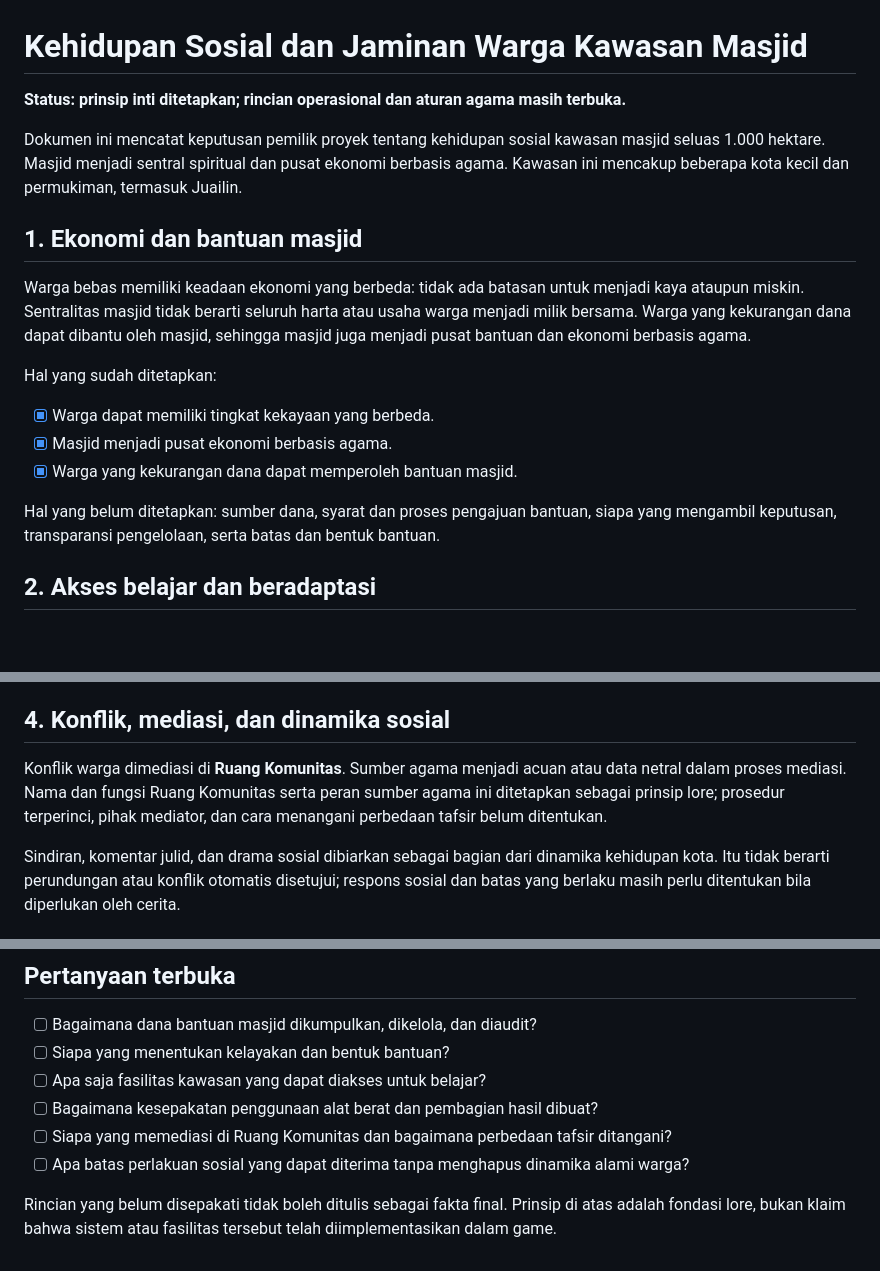
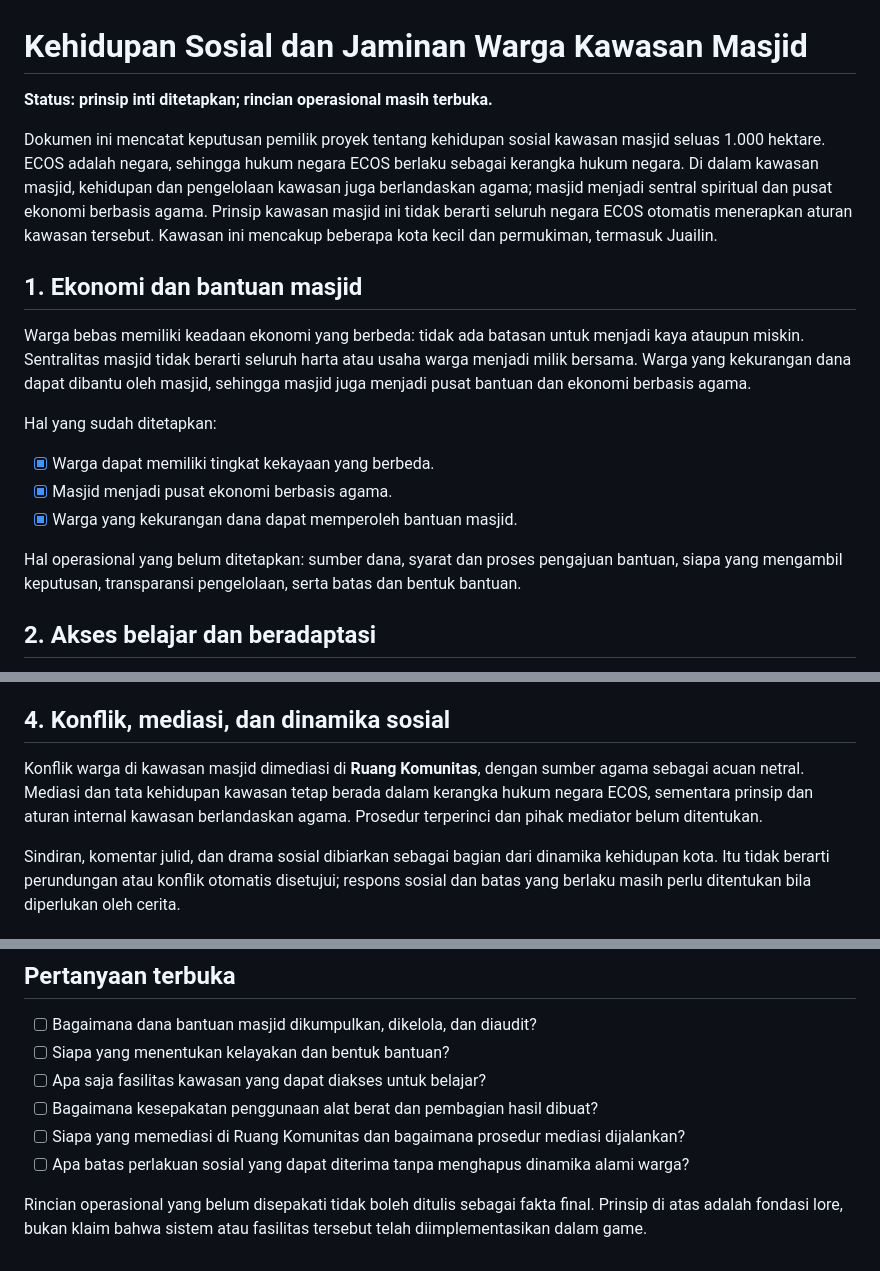
Before and after one commit to rllibo833-sudo/Ecos, a Markdown page: lore/02-dunia-dan-geografi/07-kehidupan-sosial-dan-jaminan-warga.md, 3 parts joined by grey strips. Drawn GitHub-style; blank space fills up the shorter version.

Commit message:
Clarify ECOS national law and mosque-area religious framework

```diff
--- a/lore/02-dunia-dan-geografi/07-kehidupan-sosial-dan-jaminan-warga.md
+++ b/lore/02-dunia-dan-geografi/07-kehidupan-sosial-dan-jaminan-warga.md
@@ -1,8 +1,8 @@
 # Kehidupan Sosial dan Jaminan Warga Kawasan Masjid
 
-**Status: prinsip inti ditetapkan; rincian operasional dan aturan agama masih terbuka.**
+**Status: prinsip inti ditetapkan; rincian operasional masih terbuka.**
 
-Dokumen ini mencatat keputusan pemilik proyek tentang kehidupan sosial kawasan masjid seluas 1.000 hektare. Masjid menjadi sentral spiritual dan pusat ekonomi berbasis agama. Kawasan ini mencakup beberapa kota kecil dan permukiman, termasuk Juailin.
+Dokumen ini mencatat keputusan pemilik proyek tentang kehidupan sosial kawasan masjid seluas 1.000 hektare. ECOS adalah negara, sehingga hukum negara ECOS berlaku sebagai kerangka hukum negara. Di dalam kawasan masjid, kehidupan dan pengelolaan kawasan juga berlandaskan agama; masjid menjadi sentral spiritual dan pusat ekonomi berbasis agama. Prinsip kawasan masjid ini tidak berarti seluruh negara ECOS otomatis menerapkan aturan kawasan tersebut. Kawasan ini mencakup beberapa kota kecil dan permukiman, termasuk Juailin.
 
 ## 1. Ekonomi dan bantuan masjid
 
@@ -13,7 +13,7 @@ Hal yang sudah ditetapkan:
 - [x] Masjid menjadi pusat ekonomi berbasis agama.
 - [x] Warga yang kekurangan dana dapat memperoleh bantuan masjid.
 
-Hal yang belum ditetapkan: sumber dana, syarat dan proses pengajuan bantuan, siapa yang mengambil keputusan, transparansi pengelolaan, serta batas dan bentuk bantuan.
+Hal operasional yang belum ditetapkan: sumber dana, syarat dan proses pengajuan bantuan, siapa yang mengambil keputusan, transparansi pengelolaan, serta batas dan bentuk bantuan.
 
 ## 2. Akses belajar dan beradaptasi
 
@@ -32,7 +32,7 @@ Rincian kepemilikan alat, jadwal penggunaan, cara menghitung bagi hasil, penyele
 
 ## 4. Konflik, mediasi, dan dinamika sosial
 
-Konflik warga dimediasi di **Ruang Komunitas**. Sumber agama menjadi acuan atau data netral dalam proses mediasi. Nama dan fungsi Ruang Komunitas serta peran sumber agama ini ditetapkan sebagai prinsip lore; prosedur terperinci, pihak mediator, dan cara menangani perbedaan tafsir belum ditentukan.
+Konflik warga di kawasan masjid dimediasi di **Ruang Komunitas**, dengan sumber agama sebagai acuan netral. Mediasi dan tata kehidupan kawasan tetap berada dalam kerangka hukum negara ECOS, sementara prinsip dan aturan internal kawasan berlandaskan agama. Prosedur terperinci dan pihak mediator belum ditentukan.
 
 Sindiran, komentar julid, dan drama sosial dibiarkan sebagai bagian dari dinamika kehidupan kota. Itu tidak berarti perundungan atau konflik otomatis disetujui; respons sosial dan batas yang berlaku masih perlu ditentukan bila diperlukan oleh cerita.
 
@@ -75,7 +77,7 @@ Ia tidak otomatis menjadi kaya, langsung mahir, atau bebas dari sindiran dan keg
 - [ ] Siapa yang menentukan kelayakan dan bentuk bantuan?
 - [ ] Apa saja fasilitas kawasan yang dapat diakses untuk belajar?
 - [ ] Bagaimana kesepakatan penggunaan alat berat dan pembagian hasil dibuat?
-- [ ] Siapa yang memediasi di Ruang Komunitas dan bagaimana perbedaan tafsir ditangani?
+- [ ] Siapa yang memediasi di Ruang Komunitas dan bagaimana prosedur mediasi dijalankan?
 - [ ] Apa batas perlakuan sosial yang dapat diterima tanpa menghapus dinamika alami warga?
 
-Rincian yang belum disepakati tidak boleh ditulis sebagai fakta final. Prinsip di atas adalah fondasi lore, bukan klaim bahwa sistem atau fasilitas tersebut telah diimplementasikan dalam game.
+Rincian operasional yang belum disepakati tidak boleh ditulis sebagai fakta final. Prinsip di atas adalah fondasi lore, bukan klaim bahwa sistem atau fasilitas tersebut telah diimplementasikan dalam game.
```
Also changed, not shown: other parts of lore/02-dunia-dan-geografi/07-kehidupan-sosial-dan-jaminan-warga.md (+2 -0 lines).
